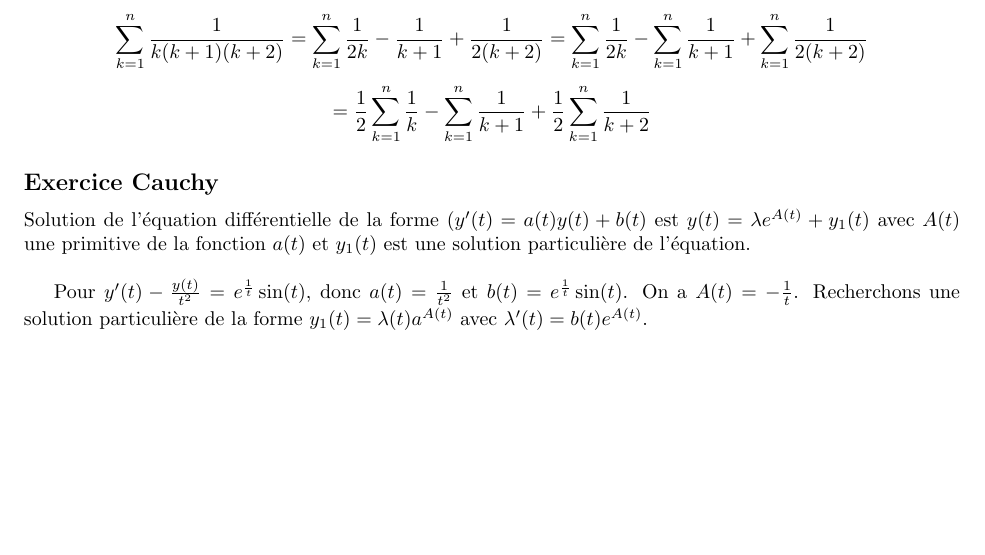
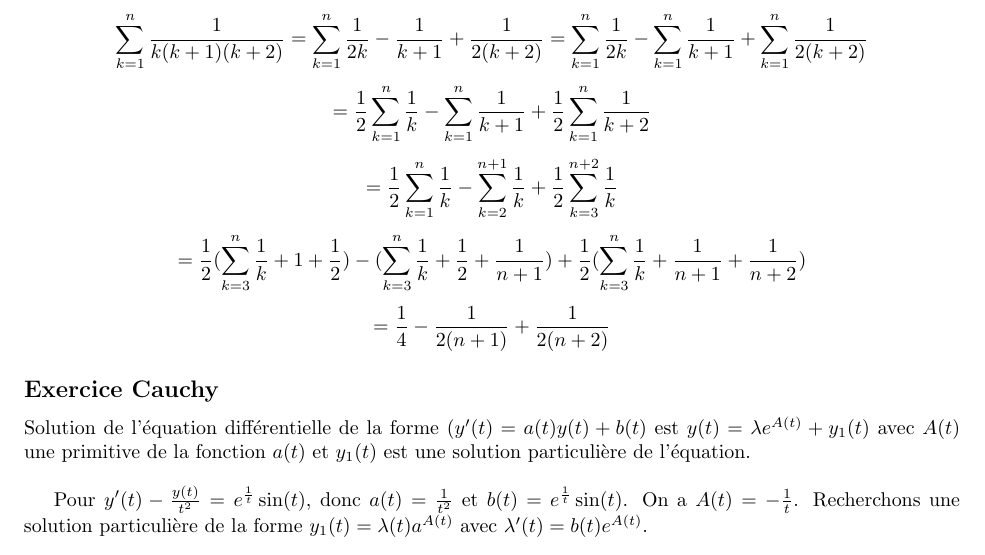
Before and after one commit to PAYRAULT/MPI, a LaTeX book (Math_101/TD/TD3.tex): part of page 3 of 3, cut so that both start at the same text, the shorter picture padded with empty space. Compiled offline with pdfLaTeX.

Commit message:
Bufon, TD2 ex1 corrected

```diff
--- a/Math_101/TD/TD3.tex
+++ b/Math_101/TD/TD3.tex
@@ -161,7 +161,9 @@ $$
 Et $a=\frac{1}{2}$, $b=-1$, $c=\frac{1}{2}$. Donc $\frac{1}{x(x+1)(x+2)} = \frac{1}{2x} - \frac{1}{x+1} + \frac{1}{2(x+2)}$.\\
 $$\sum_{k=1}^{n}{\frac{1}{k(k+1)(k+2)}} = \sum_{k=1}^{n}{\frac{1}{2k} - \frac{1}{k+1} + \frac{1}{2(k+2)}} = \sum_{k=1}^{n}{\frac{1}{2k}} - \sum_{k=1}^{n}{\frac{1}{k+1}} + \sum_{k=1}^{n}{\frac{1}{2(k+2)}}$$
 $$ = \frac{1}{2}\sum_{k=1}^{n}{\frac{1}{k}} - \sum_{k=1}^{n}{\frac{1}{k+1}} + \frac{1}{2}\sum_{k=1}^{n}{\frac{1}{k+2}}$$
-
+$$ = \frac{1}{2}\sum_{k=1}^{n}{\frac{1}{k}} - \sum_{k=2}^{n+1}{\frac{1}{k}} + \frac{1}{2}\sum_{k=3}^{n+2}{\frac{1}{k}}$$
+$$ = \frac{1}{2}(\sum_{k=3}^{n}{\frac{1}{k}}+1+\frac{1}{2}) - (\sum_{k=3}^{n}{\frac{1}{k}}+\frac{1}{2}+\frac{1}{n+1}) + \frac{1}{2}(\sum_{k=3}^{n}{\frac{1}{k}}+\frac{1}{n+1}+\frac{1}{n+2})$$
+$$=\frac{1}{4}-\frac{1}{2(n+1)}+\frac{1}{2(n+2)}$$
 
 \subsection*{Exercice Cauchy}
 Solution de l'\'equation diff\'erentielle de la forme $(y'(t) = a(t)y(t) + b(t)$ est $y(t) = \lambda e^{A(t)}+y_1(t)$ avec $A(t)$ une primitive de la fonction $a(t)$ et $y_1(t)$ est une solution particuli\`ere de l'\'equation.\\
```
Also changed, not shown: Math_101/TD/TD3.pdf.
